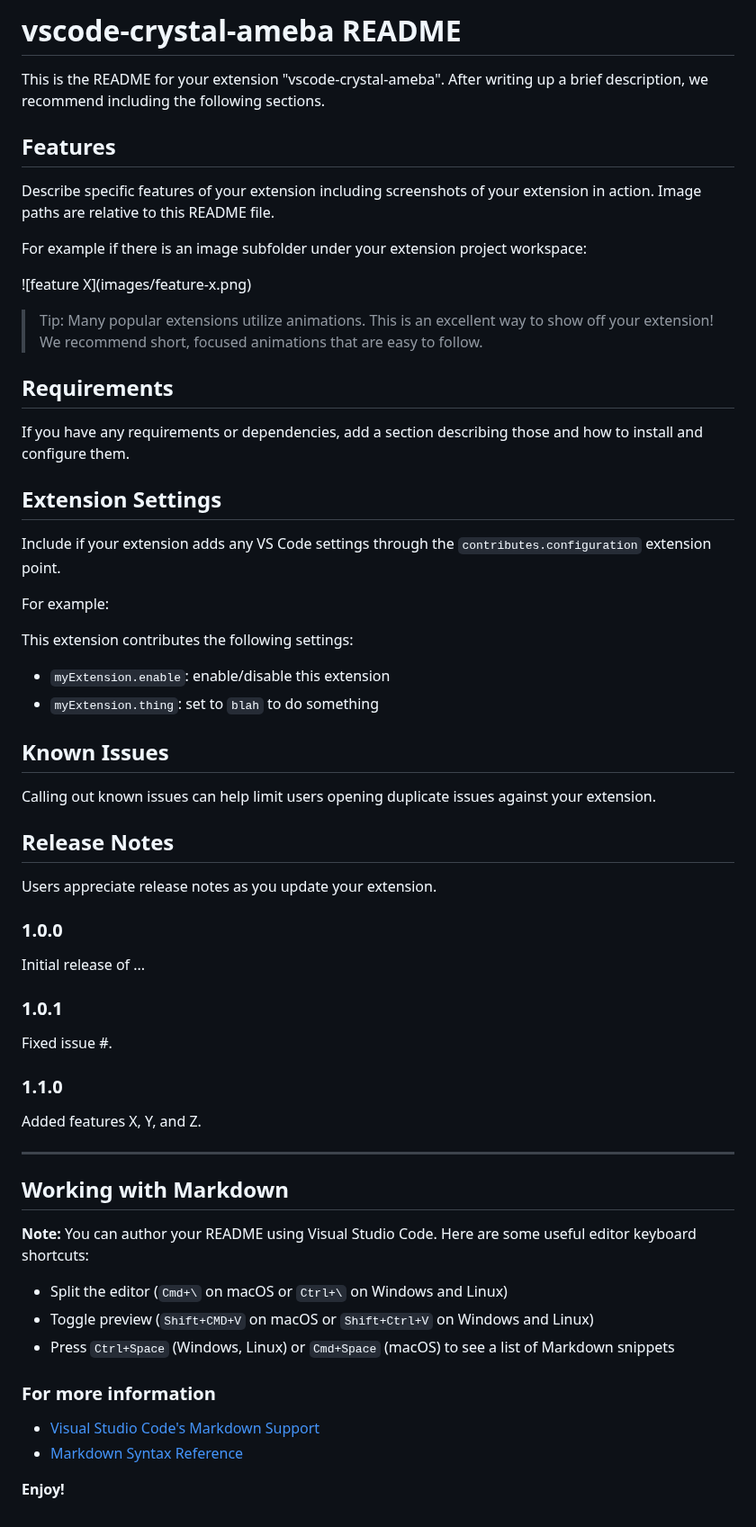
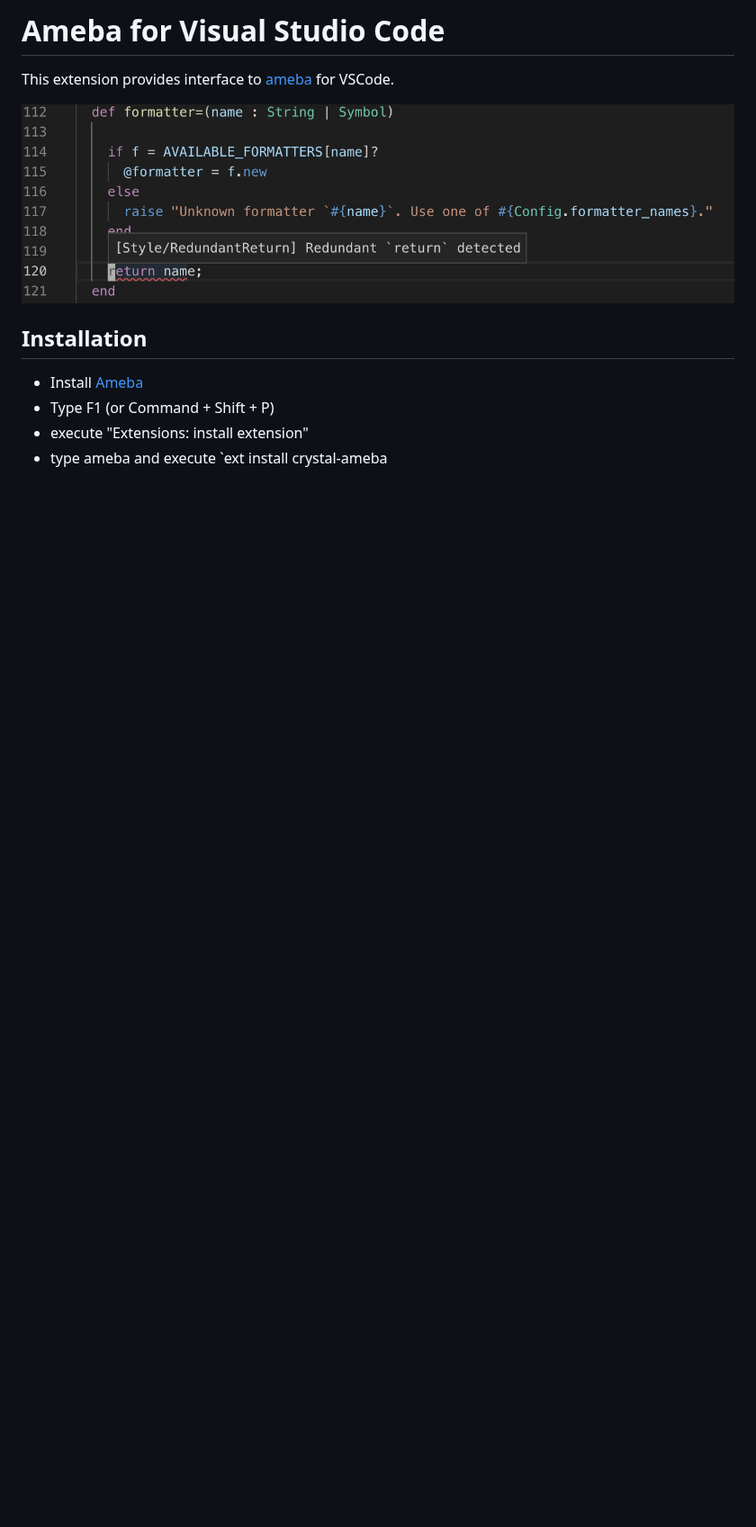
Before and after one commit to crystal-ameba/vscode-crystal-ameba, a Markdown page: README.md, the part around the change. Shown at 90% size. GitHub-like rendering; pictures changed too: assets/demo.png (added); blank space fills up the shorter version.

Commit message:
Add description

```diff
--- a/README.md
+++ b/README.md
@@ -1,65 +1,12 @@
-# vscode-crystal-ameba README
+# Ameba for Visual Studio Code
 
-This is the README for your extension "vscode-crystal-ameba". After writing up a brief description, we recommend including the following sections.
+This extension provides interface to [ameba](https://github.com/veelenga/ameba) for VSCode.
 
-## Features
+![](assets/demo.png)
 
-Describe specific features of your extension including screenshots of your extension in action. Image paths are relative to this README file.
+## Installation
 
-For example if there is an image subfolder under your extension project workspace:
-
-\!\[feature X\]\(images/feature-x.png\)
-
-> Tip: Many popular extensions utilize animations. This is an excellent way to show off your extension! We recommend short, focused animations that are easy to follow.
-
-## Requirements
-
-If you have any requirements or dependencies, add a section describing those and how to install and configure them.
-
-## Extension Settings
-
-Include if your extension adds any VS Code settings through the `contributes.configuration` extension point.
-
-For example:
-
-This extension contributes the following settings:
-
-* `myExtension.enable`: enable/disable this extension
-* `myExtension.thing`: set to `blah` to do something
-
-## Known Issues
-
-Calling out known issues can help limit users opening duplicate issues against your extension.
-
-## Release Notes
-
-Users appreciate release notes as you update your extension.
-
-### 1.0.0
-
-Initial release of ...
-
-### 1.0.1
-
-Fixed issue #.
-
-### 1.1.0
-
-Added features X, Y, and Z.
-
------------------------------------------------------------------------------------------------------------
-
-## Working with Markdown
-
-**Note:** You can author your README using Visual Studio Code.  Here are some useful editor keyboard shortcuts:
-
-* Split the editor (`Cmd+\` on macOS or `Ctrl+\` on Windows and Linux)
-* Toggle preview (`Shift+CMD+V` on macOS or `Shift+Ctrl+V` on Windows and Linux)
-* Press `Ctrl+Space` (Windows, Linux) or `Cmd+Space` (macOS) to see a list of Markdown snippets
-
-### For more information
-
-* [Visual Studio Code's Markdown Support](http://code.visualstudio.com/docs/languages/markdown)
-* [Markdown Syntax Reference](https://help.github.com/articles/markdown-basics/)
-
-**Enjoy!**
+* Install [Ameba](https://github.com/veelenga/ameba#installation)
+* Type F1 (or Command + Shift + P)
+* execute "Extensions: install extension"
+* type ameba and execute `ext install crystal-ameba
```
